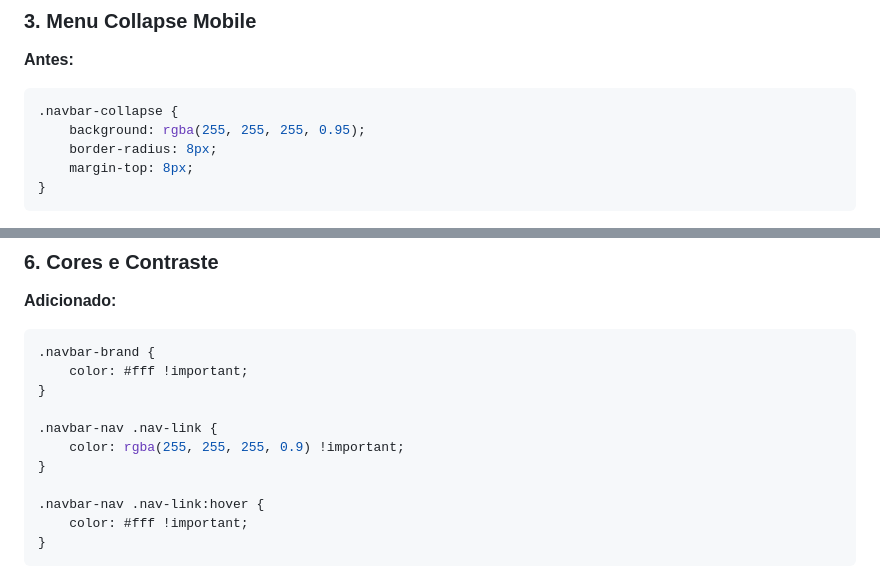
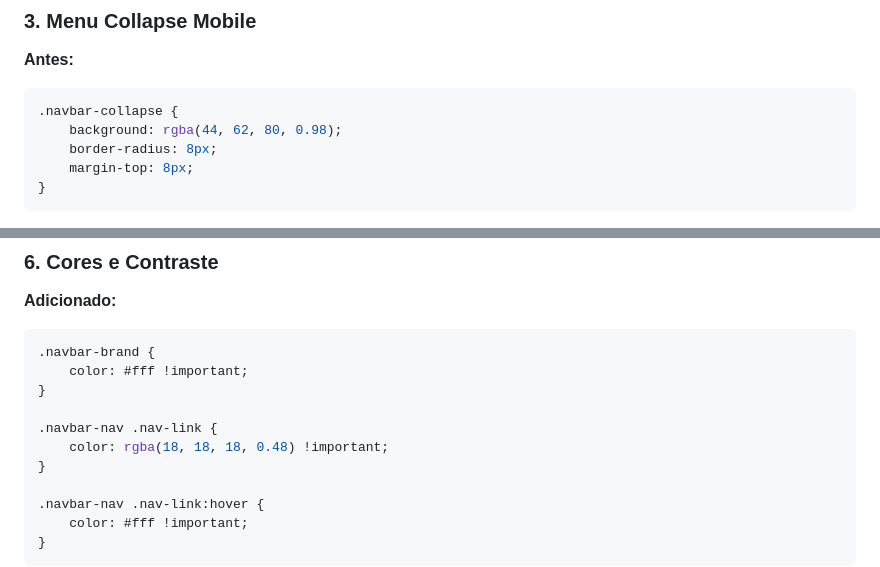
Before and after one commit to fabianosf/asbjj, a Markdown page: CORRECAO_NAVBAR_MOBILE.md, 2 parts joined by grey strips. Drawn GitHub-style.

````diff
--- a/CORRECAO_NAVBAR_MOBILE.md
+++ b/CORRECAO_NAVBAR_MOBILE.md
@@ -95,7 +95,7 @@ header {
 **Antes:**
 ```css
 .navbar-collapse {
-    background: rgba(255, 255, 255, 0.95);
+    background: rgba(44, 62, 80, 0.98);
     border-radius: 8px;
     margin-top: 8px;
 }
@@ -196,7 +196,7 @@ header {
 }
 
 .navbar-nav .nav-link {
-    color: rgba(255, 255, 255, 0.9) !important;
+    color: rgba(18, 18, 18, 0.48) !important;
 }
 
 .navbar-nav .nav-link:hover {
````
